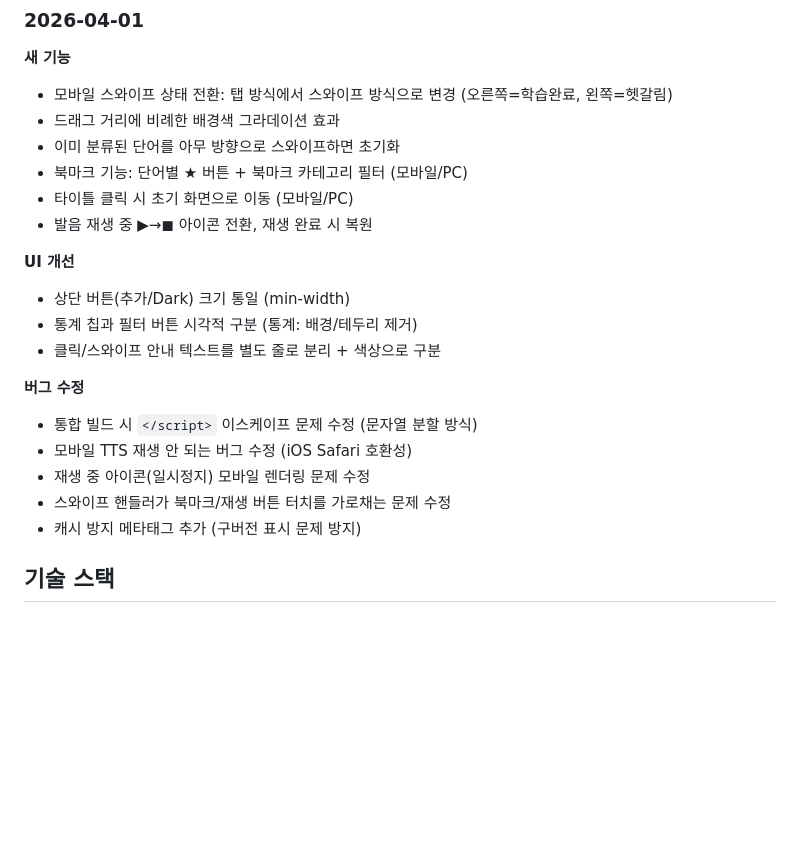
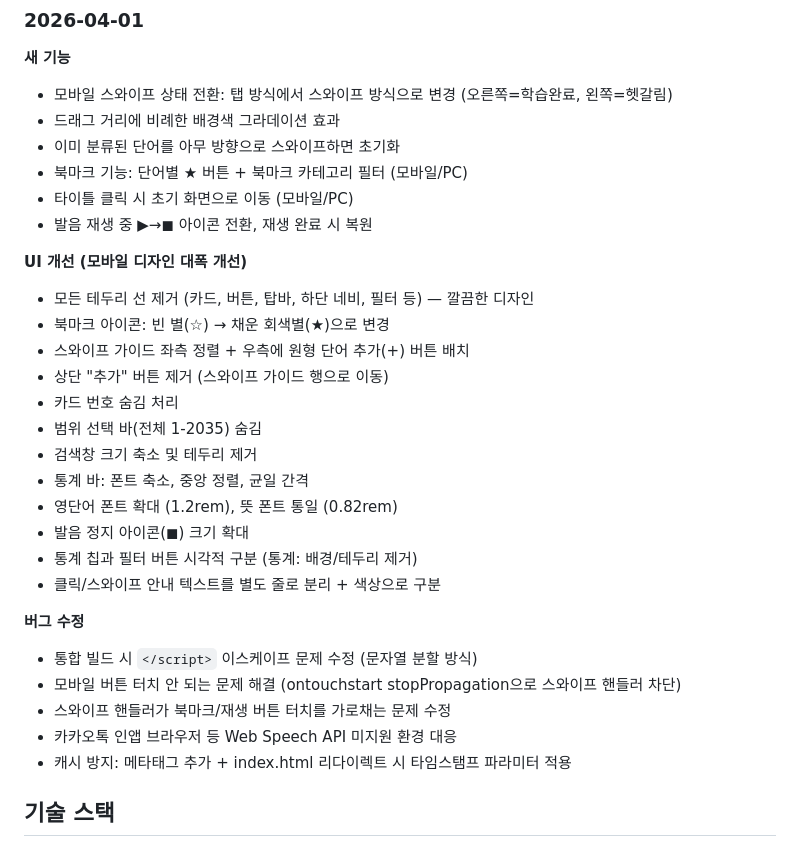
Before and after one commit to chanhee550/toeic-vocabulary-app, a Markdown page: README.md, the part around the change. Drawn GitHub-style; blank space fills up the shorter version.

Commit message:
docs: README 업데이트 - 모바일 디자인 개선 및 버그 수정 내역 반영
Co-Authored-By: Claude Opus 4.6 (1M context) <noreply@anthropic.com>

```diff
--- a/README.md
+++ b/README.md
@@ -71,17 +71,26 @@ toeic-vocabulary-app/
 - 타이틀 클릭 시 초기 화면으로 이동 (모바일/PC)
 - 발음 재생 중 ▶→◼ 아이콘 전환, 재생 완료 시 복원
 
-**UI 개선**
-- 상단 버튼(추가/Dark) 크기 통일 (min-width)
+**UI 개선 (모바일 디자인 대폭 개선)**
+- 모든 테두리 선 제거 (카드, 버튼, 탑바, 하단 네비, 필터 등) — 깔끔한 디자인
+- 북마크 아이콘: 빈 별(☆) → 채운 회색별(★)으로 변경
+- 스와이프 가이드 좌측 정렬 + 우측에 원형 단어 추가(+) 버튼 배치
+- 상단 "추가" 버튼 제거 (스와이프 가이드 행으로 이동)
+- 카드 번호 숨김 처리
+- 범위 선택 바(전체 1-2035) 숨김
+- 검색창 크기 축소 및 테두리 제거
+- 통계 바: 폰트 축소, 중앙 정렬, 균일 간격
+- 영단어 폰트 확대 (1.2rem), 뜻 폰트 통일 (0.82rem)
+- 발음 정지 아이콘(◼) 크기 확대
 - 통계 칩과 필터 버튼 시각적 구분 (통계: 배경/테두리 제거)
 - 클릭/스와이프 안내 텍스트를 별도 줄로 분리 + 색상으로 구분
 
 **버그 수정**
 - 통합 빌드 시 `</script>` 이스케이프 문제 수정 (문자열 분할 방식)
-- 모바일 TTS 재생 안 되는 버그 수정 (iOS Safari 호환성)
-- 재생 중 아이콘(일시정지) 모바일 렌더링 문제 수정
+- 모바일 버튼 터치 안 되는 문제 해결 (ontouchstart stopPropagation으로 스와이프 핸들러 차단)
 - 스와이프 핸들러가 북마크/재생 버튼 터치를 가로채는 문제 수정
-- 캐시 방지 메타태그 추가 (구버전 표시 문제 방지)
+- 카카오톡 인앱 브라우저 등 Web Speech API 미지원 환경 대응
+- 캐시 방지: 메타태그 추가 + index.html 리다이렉트 시 타임스탬프 파라미터 적용
 
 ## 기술 스택
 
```
